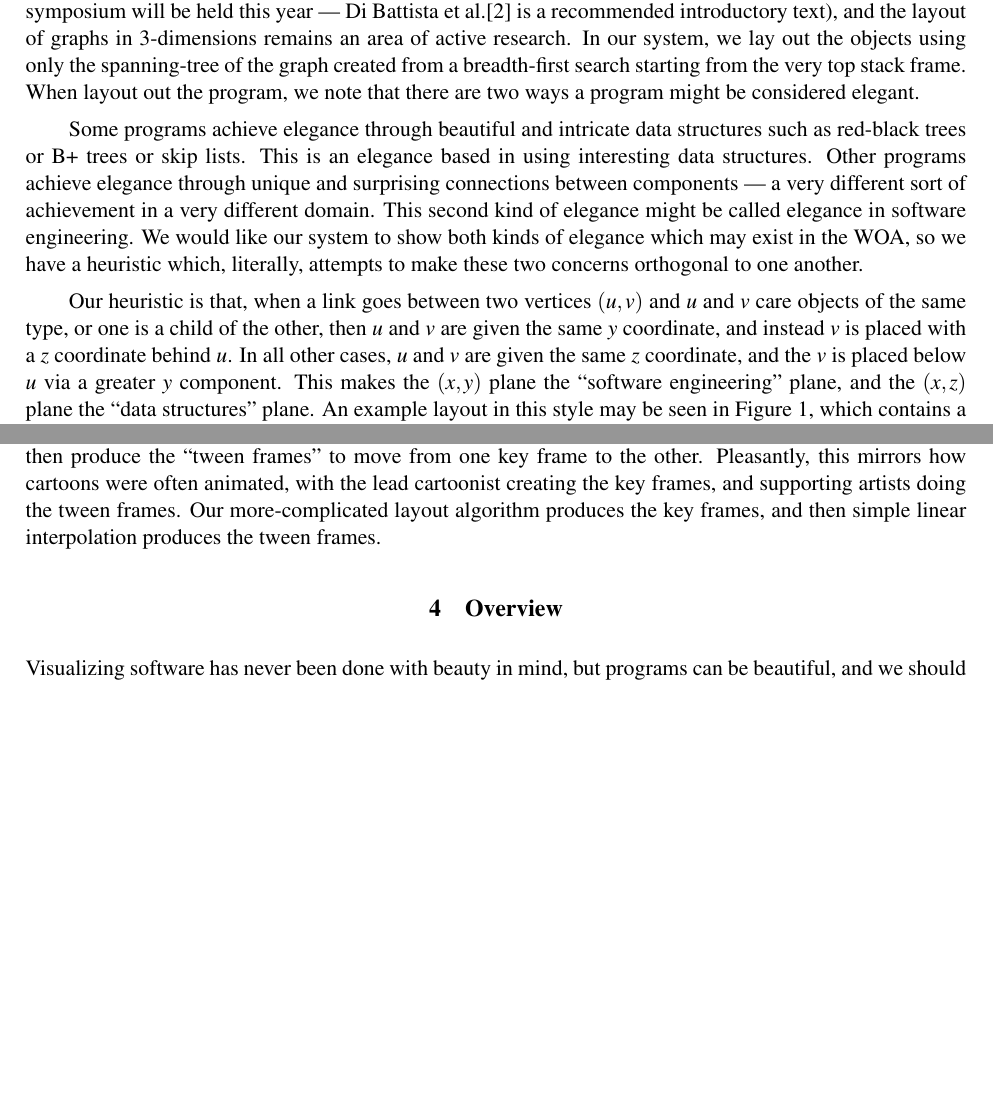
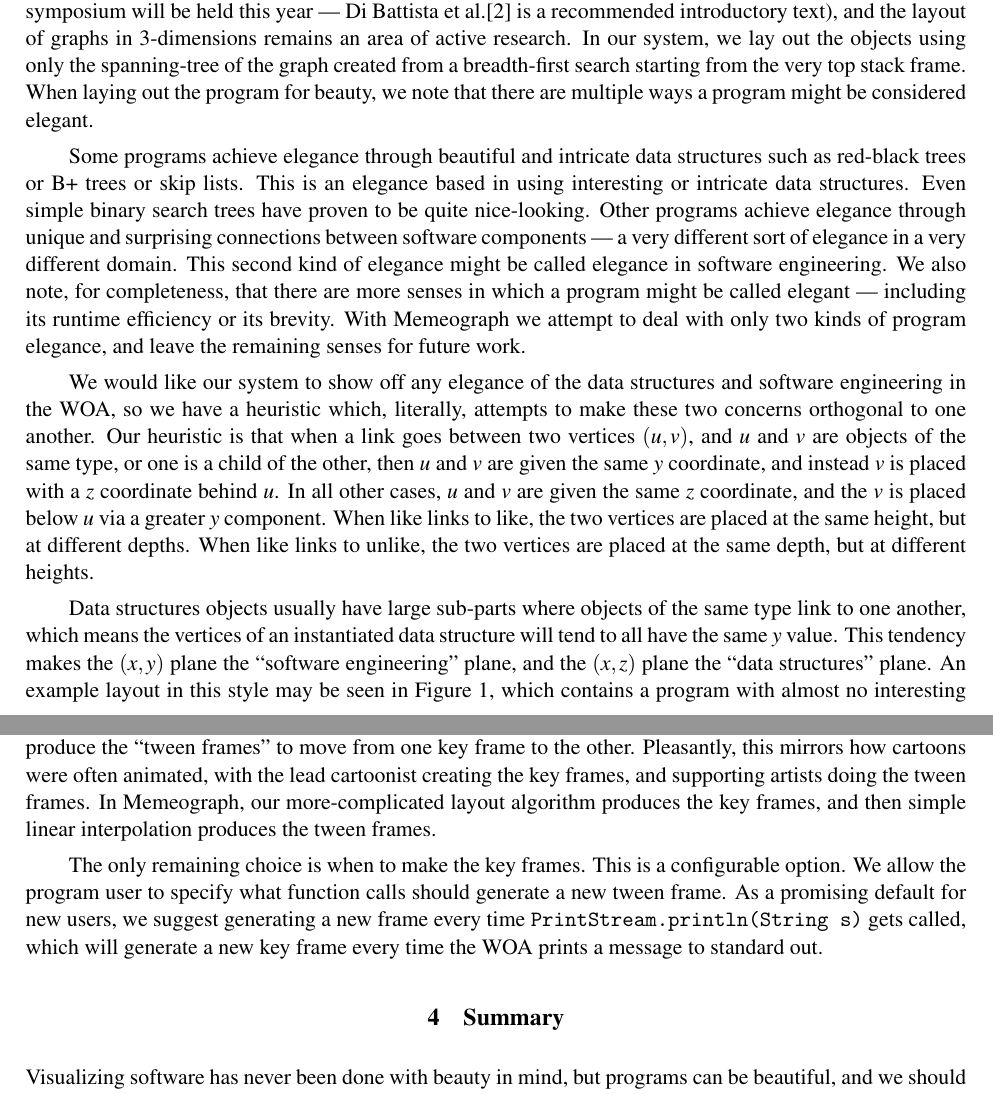
Before and after one commit to sbadame/Memeograph, a LaTeX paper (bridges/paper.tex): two parts of pages 2 and 3 of 4, joined at a grey line, cut so that both start at the same text, the shorter picture padded with empty space. Compiled offline with pdfLaTeX.

Commit message:
Lots f small changed.  This is the submitted final version.

```diff
--- a/bridges/paper.tex
+++ b/bridges/paper.tex
@@ -118,29 +118,41 @@ it (the 19th Graph Drawing symposium will be held this year --- Di~Battista et
 al.\cite{gd}\ is a recommended introductory text), and the layout of graphs in
 3-dimensions remains an area of active research.  In our system, we lay out the
 objects using only the spanning-tree of the graph created from a breadth-first
-search starting from the very top stack frame.  When layout out the program, we
-note that there are two ways a program might be considered elegant.
+search starting from the very top stack frame.  When laying out the program for
+beauty, we note that there are multiple ways a program might be considered
+elegant.
 
 Some programs achieve elegance through beautiful and intricate data structures
 such as red-black trees or B+ trees or skip lists.  This is an elegance based
-in using interesting data structures.  Other programs achieve elegance through
-unique and surprising connections between components --- a very different sort
-of achievement in a very different domain.  This second kind of elegance might
-be called elegance in software engineering.  We would like our system to show
-both kinds of elegance which may exist in the WOA, so we have a heuristic
-which, literally, attempts to make these two concerns orthogonal to one
-another.
+in using interesting or intricate data structures.  Even simple binary search
+trees have proven to be quite nice-looking.  Other programs achieve elegance
+through unique and surprising connections between software components --- a
+very different sort of elegance in a very different domain.  This second kind
+of elegance might be called elegance in software engineering.  We also note, for completeness, that there are more
+senses in which a program might be called elegant --- including its runtime
+efficiency or its brevity.  With Memeograph we attempt to deal with only two
+kinds of program elegance, and leave the remaining senses for future work.
 
-Our heuristic is that, when a link goes between two vertices $(u,v)$ and $u$
-and $v$ care objects of the same type, or one is a child of the other, then $u$
-and $v$ are given the same $y$ coordinate, and instead $v$ is placed with a $z$
-coordinate behind $u$.  In all other cases, $u$ and $v$ are given the same $z$
-coordinate, and the $v$ is placed below $u$ via a greater $y$ component.  This
-makes the $(x,y)$ plane the ``software engineering'' plane, and the $(x,z)$
-plane the ``data structures'' plane.  An example layout in this style may be
-seen in Figure~\ref{fig:basic}, which contains a program with almost no
-interesting features in the software engineering plane. but does contain both a
-linked list and a binary search tree drawn in the data structures plane.
+We would like our system to show off any elegance of the data structures and
+software engineering in the WOA, so we have a heuristic which, literally,
+attempts to make these two concerns orthogonal to one another.  Our heuristic
+is that when a link goes between two vertices $(u,v)$, and $u$ and $v$ are
+objects of the same type, or one is a child of the other, then $u$ and $v$ are
+given the same $y$ coordinate, and instead $v$ is placed with a $z$ coordinate
+behind $u$.  In all other cases, $u$ and $v$ are given the same $z$ coordinate,
+and the $v$ is placed below $u$ via a greater $y$ component.  When like links
+to like, the two vertices are placed at the same height, but at different
+depths.  When like links to unlike, the two vertices are placed at the same
+depth, but at different heights.
+
+Data structures objects usually have large sub-parts where objects of the same
+type link to one another, which means the vertices of an instantiated data
+structure will tend to all have the same $y$ value.  This tendency makes the
+$(x,y)$ plane the ``software engineering'' plane, and the $(x,z)$ plane the
+``data structures'' plane.  An example layout in this style may be seen in
+Figure~\ref{fig:basic}, which contains a program with almost no interesting
+features in the software engineering plane. but does contain both a linked list
+and a binary search tree drawn in the data structures plane.
 
 \begin{figure}
 \begin{center}
@@ -176,11 +188,18 @@ In this animation technique, we use the layout of each graph as ``key frames''
 in our animation, and then produce the ``tween frames'' to move from one key
 frame to the other.  Pleasantly, this mirrors how cartoons were often animated,
 with the lead cartoonist creating the key frames, and supporting artists doing
-the tween frames.  Our more-complicated layout algorithm produces the key
-frames, and then simple linear interpolation produces the tween frames.
+the tween frames.  In Memeograph, our more-complicated layout algorithm
+produces the key frames, and then simple linear interpolation produces the
+tween frames.
 
+The only remaining choice is when to make the key frames.  This is a
+configurable option.  We allow the program user to specify what function calls
+should generate a new tween frame.  As a promising default for new users, we
+suggest generating a new frame every time {\tt PrintStream.println(String s)}
+gets called, which will generate a new key frame every time the WOA prints a
+message to standard out.
 
-\section{Overview}
+\section{Summary}
 
 Visualizing software has never been done with beauty in mind, but programs can
 be beautiful, and we should show that beauty to others.  Our system,
```
Also changed, not shown: bridges/mybib.bib (+1 -1 lines), bridges/paper.tex (28 more changed lines).
